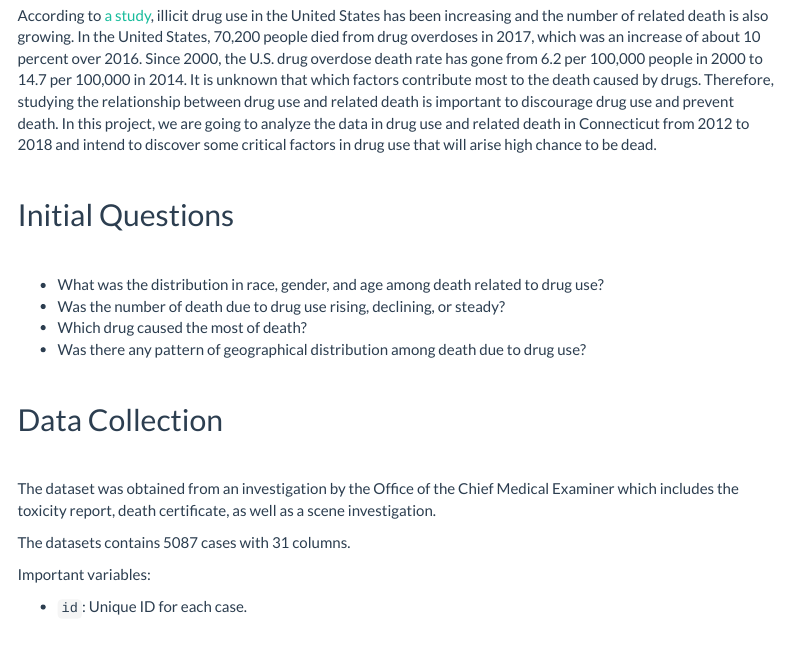
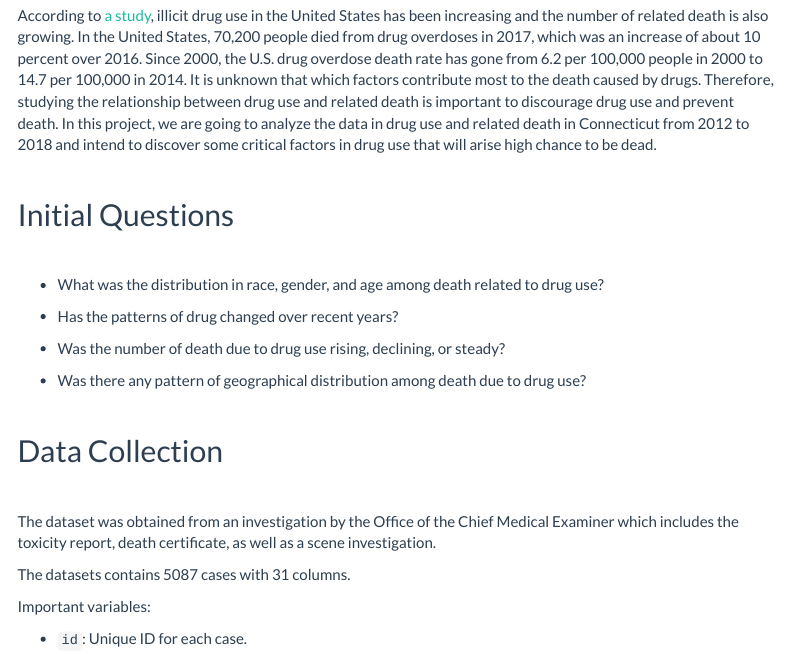
Before and after one commit to Jesse925/p8105_final_project, an R Markdown document (report.Rmd): the page in a window 1100 px wide, from 300 px down. Rendered offline with R 4.5, knitr and Pandoc, with nearby package versions; menus at the side of the page are left out; column names are cleaned by a stand-in for the janitor package.

Commit message:
Change the intial questions for 2 and 3

```diff
--- a/report.Rmd
+++ b/report.Rmd
@@ -37,8 +37,11 @@ According to [a study](https://www.cdc.gov/nchs/data/databriefs/db329-h.pdf), il
 <br>
 
 * What was the distribution in race, gender, and age among death related to drug use?
+
+* Has the patterns of drug changed over recent years?
+
 * Was the number of death due to drug use rising, declining, or steady?
-* Which drug caused the most of death?
+
 * Was there any pattern of geographical distribution among death due to drug use?
 
 <br>
```
Also changed, not shown: report.html.
